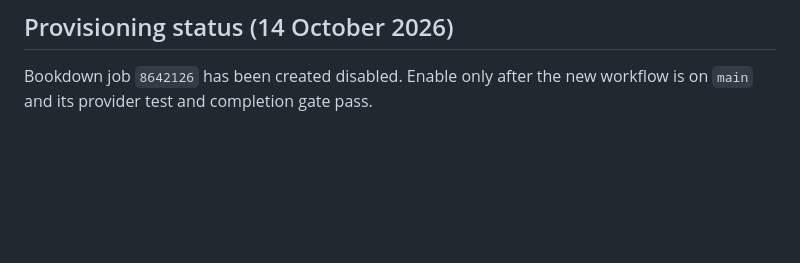
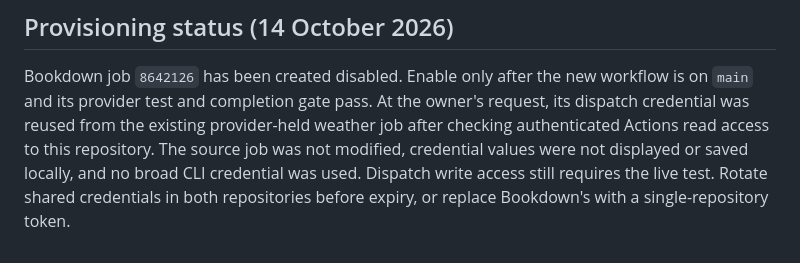
Before and after one commit to ckrusemd/money-printer-go-brrr, a Markdown page: docs/hosted-scheduler.md, the part around the change. Drawn GitHub-style; blank space fills up the shorter version.

```diff
--- a/docs/hosted-scheduler.md
+++ b/docs/hosted-scheduler.md
@@ -53,3 +53,9 @@ See the [cron-job.org API](https://docs.cron-job.org/rest-api.html) and
 
 Bookdown job `8642126` has been created disabled. Enable only after the
 new workflow is on `main` and its provider test and completion gate pass.
+At the owner's request, its dispatch credential was reused from the existing
+provider-held weather job after checking authenticated Actions read access to
+this repository. The source job was not modified, credential values were not
+displayed or saved locally, and no broad CLI credential was used. Dispatch
+write access still requires the live test. Rotate shared credentials in both
+repositories before expiry, or replace Bookdown's with a single-repository token.
```
Also changed, not shown: README.md (+4 -1 lines).
